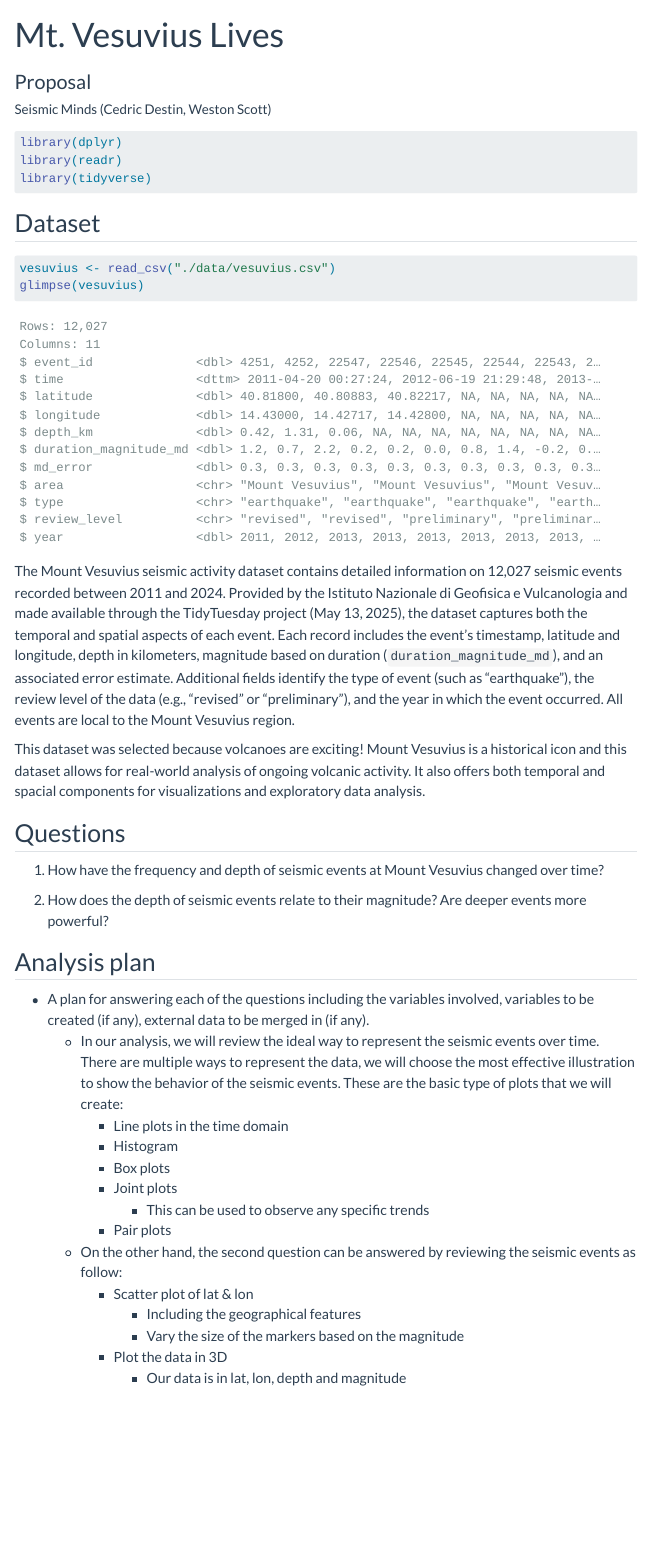
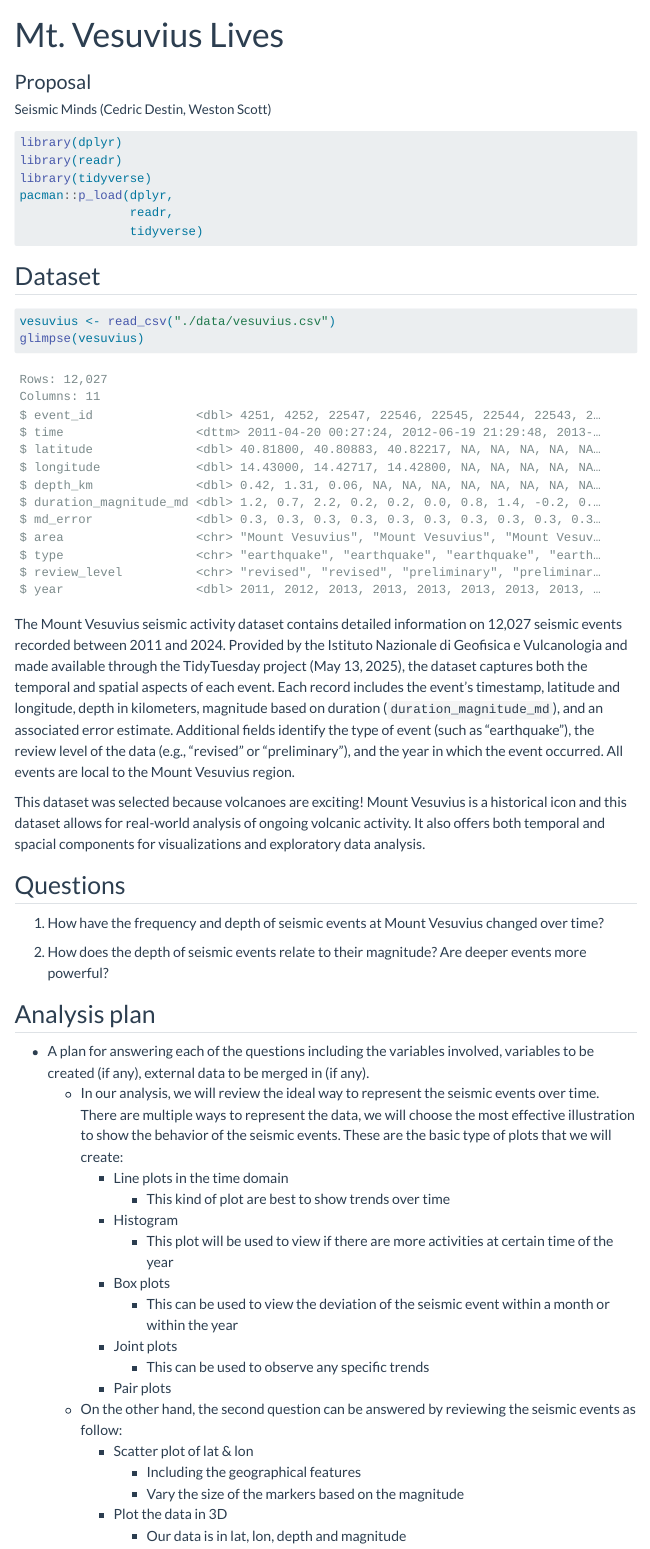
Before and after one commit to INFO-526-SU25/final-project-westscotty, a Quarto document (proposal.qmd): the page in a window 1100 px wide, from its top. Rendered offline with R 4.5, knitr and Pandoc in place of Quarto, with nearby package versions; menus at the side of the page are left out.

Commit message:
Response to feedbacks

````diff
--- a/proposal.qmd
+++ b/proposal.qmd
@@ -25,6 +25,9 @@ execute:
 library(dplyr)
 library(readr)
 library(tidyverse)
+pacman::p_load(dplyr,
+               readr,
+               tidyverse)
 ```
 
 ## Dataset
@@ -52,8 +55,11 @@ This dataset was selected because volcanoes are exciting! Mount Vesuvius is a hi
 -   A plan for answering each of the questions including the variables involved, variables to be created (if any), external data to be merged in (if any).
     -   In our analysis, we will review the ideal way to represent the seismic events over time. There are multiple ways to represent the data, we will choose the most effective illustration to show the behavior of the seismic events. These are the basic type of plots that we will create:
         -   Line plots in the time domain
+            -   This kind of plot are best to show trends over time
         -   Histogram
+            -   This plot will be used to view if there are more activities at certain time of the year
         -   Box plots
+            -   This can be used to view the deviation of the seismic event within a month or within the year
         -   Joint plots
             -   This can be used to observe any specific trends
         -   Pair plots
````
Also changed, not shown: data/README.html, 5 other files.
